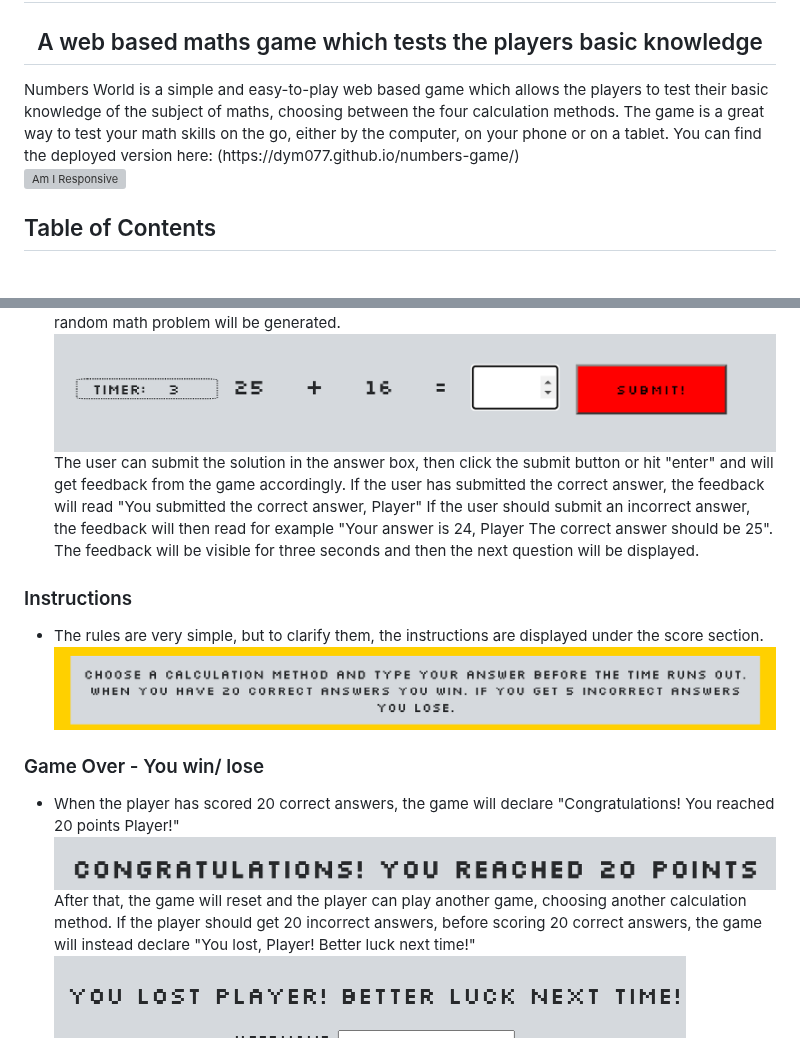
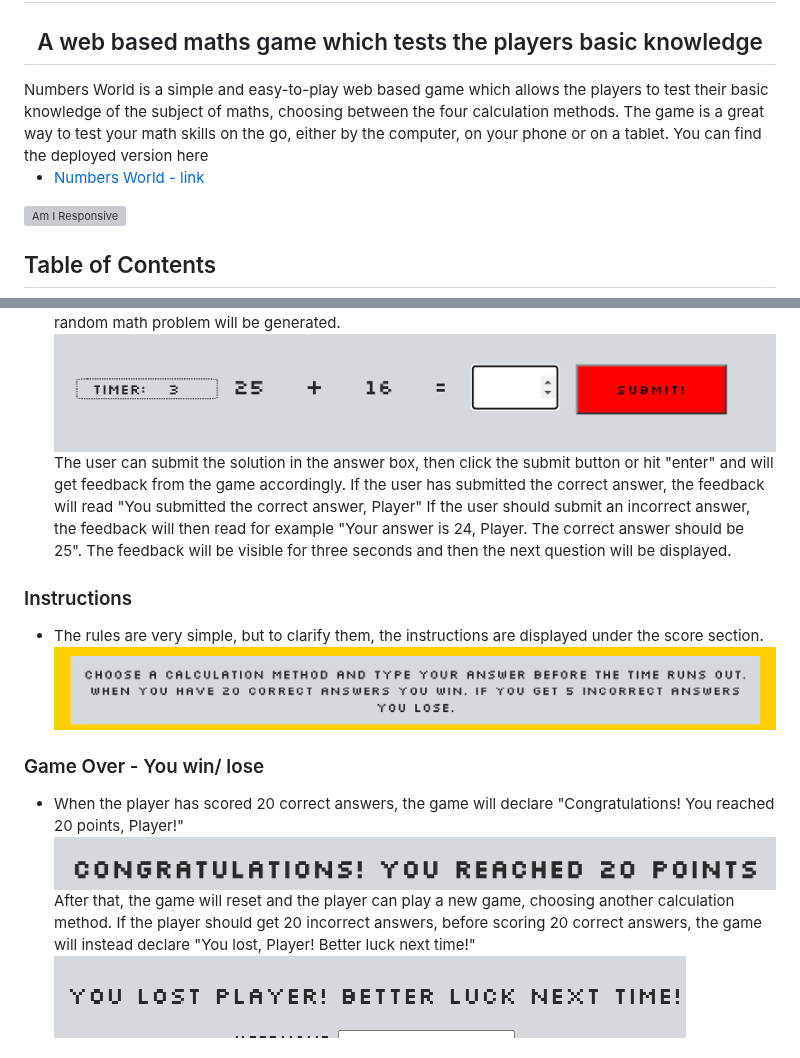
Before and after one commit to Dym077/Numbers-game, a Markdown page: README.md, 2 parts joined by grey strips. Rendered like a GitHub page; grey boxes are pictures that could not be loaded.

Commit message:
Fix link to deployed version

```diff
--- a/README.md
+++ b/README.md
@@ -1,6 +1,8 @@
 <h1 align="center">Numbers World</h1>
 <h2 align="center">A web based maths game which tests the players basic knowledge</h2>
-Numbers World is a simple and easy-to-play web based game which allows the players to test their basic knowledge of the subject of maths, choosing between the four calculation methods. The game is a great way to test your math skills on the go, either by the computer, on your phone or on a tablet. You can find the deployed version here: (https://dym077.github.io/numbers-game/)
+Numbers World is a simple and easy-to-play web based game which allows the players to test their basic knowledge of the subject of maths, choosing between the four calculation methods. The game is a great way to test your math skills on the go, either by the computer, on your phone or on a tablet. You can find the deployed version here
+
+- [Numbers World - link](https://dym077.github.io/numbers-game/)
 
 ![Am I Responsive](documentation/number_game_amiresponsive.png)
 
@@ -33,7 +35,7 @@ Numbers World is a simple and easy-to-play web based game which allows the playe
 ![user name input](documentation/user_name_input.png)
 When inputting a name of choice, the feedback will tell the player to choose a calculation method. When the player clicks on one of these methods, the game will begin. The timer will start and a random math problem will be generated.
 ![game start](documentation/game_start.png)
-The user can submit the solution in the answer box, then click the submit button or hit "enter" and will get feedback from the game accordingly. If the user has submitted the correct answer, the feedback will read "You submitted the correct answer, Player" If the user should submit an incorrect answer, the feedback will then read for example "Your answer is 24, Player The correct answer should be 25". The feedback will be visible for three seconds and then the next question will be displayed.
+The user can submit the solution in the answer box, then click the submit button or hit "enter" and will get feedback from the game accordingly. If the user has submitted the correct answer, the feedback will read "You submitted the correct answer, Player" If the user should submit an incorrect answer, the feedback will then read for example "Your answer is 24, Player. The correct answer should be 25". The feedback will be visible for three seconds and then the next question will be displayed.
 
 
 ### Instructions
@@ -43,9 +45,9 @@ The user can submit the solution in the answer box, then click the submit button
 
 ### Game Over - You win/ lose
 
-- When the player has scored 20 correct answers, the game will declare "Congratulations! You reached 20 points Player!"
+- When the player has scored 20 correct answers, the game will declare "Congratulations! You reached 20 points, Player!"
 ![Congratulations](documentation/congratulations.png)
-After that, the game will reset and the player can play another game, choosing another calculation method. If the player should get 20 incorrect answers, before scoring 20 correct answers, the game will instead declare "You lost, Player! Better luck next time!"
+After that, the game will reset and the player can play a new game, choosing another calculation method. If the player should get 20 incorrect answers, before scoring 20 correct answers, the game will instead declare "You lost, Player! Better luck next time!"
 ![You lost](documentation/you_lost.png)
 
 ### Time up
```
